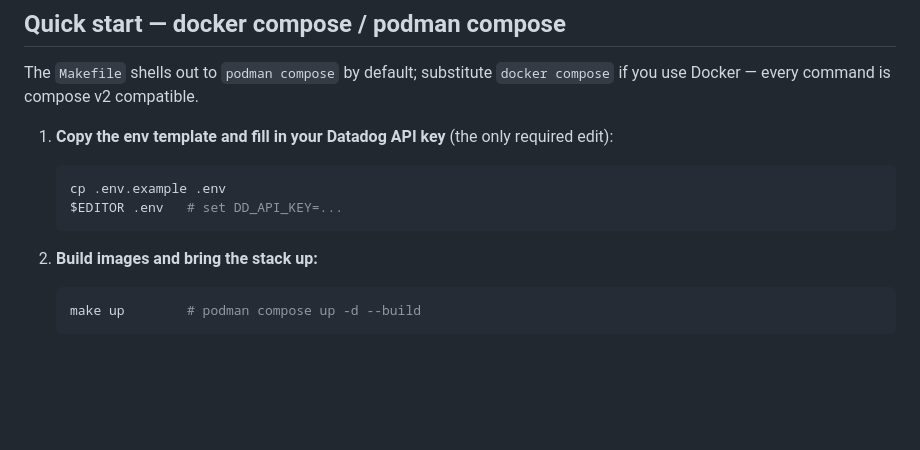
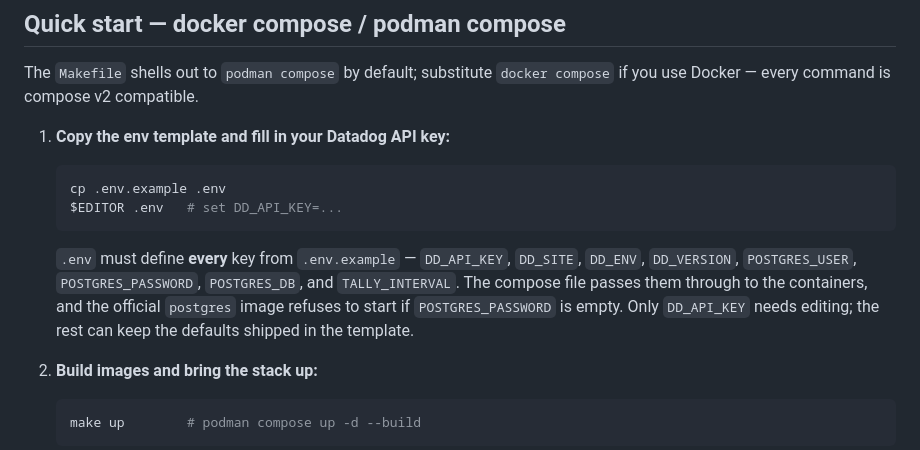
Before and after one commit to mharner33/voting-app, a Markdown page: README.md, the part around the change. GitHub-like rendering; blank space fills up the shorter version.

Commit message:
docs: README — require all .env keys, call out POSTGRES_PASSWORD trap
Co-Authored-By: Claude Opus 4.7 (1M context) <noreply@anthropic.com>

````diff
--- a/README.md
+++ b/README.md
@@ -13,12 +13,14 @@ Backing services: a single Postgres (two tables, `votes` and `vote_results`), a
 
 The `Makefile` shells out to `podman compose` by default; substitute `docker compose` if you use Docker — every command is compose v2 compatible.
 
-1. **Copy the env template and fill in your Datadog API key** (the only required edit):
+1. **Copy the env template and fill in your Datadog API key:**
 
    ```bash
    cp .env.example .env
    $EDITOR .env   # set DD_API_KEY=...
    ```
+
+   `.env` must define **every** key from `.env.example` — `DD_API_KEY`, `DD_SITE`, `DD_ENV`, `DD_VERSION`, `POSTGRES_USER`, `POSTGRES_PASSWORD`, `POSTGRES_DB`, and `TALLY_INTERVAL`. The compose file passes them through to the containers, and the official `postgres` image refuses to start if `POSTGRES_PASSWORD` is empty. Only `DD_API_KEY` needs editing; the rest can keep the defaults shipped in the template.
 
 2. **Build images and bring the stack up:**
 
````
